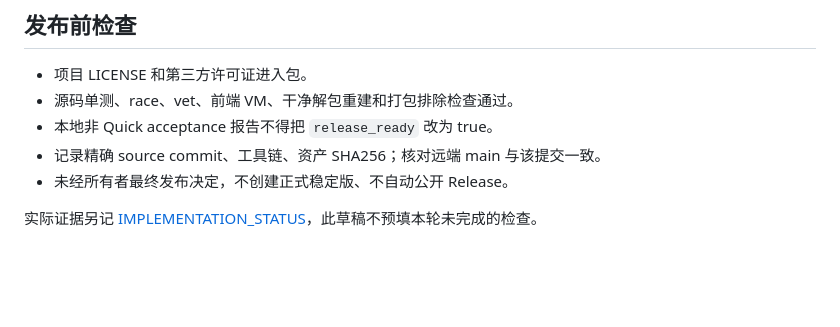
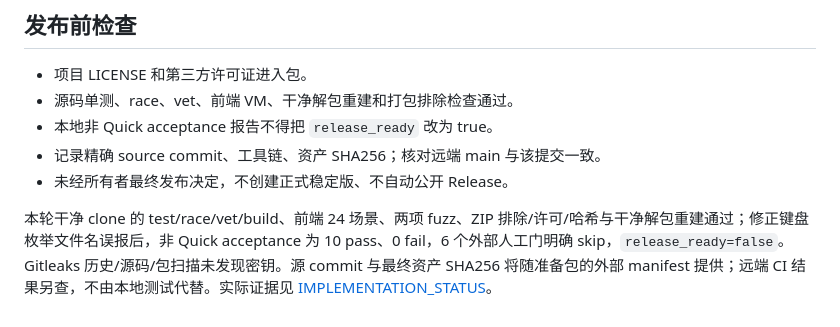
Before and after one commit to LE-saber/Local-Probe, a Markdown page: docs/RELEASE_NOTES_R11.3.zh-CN.md, the part around the change. Rendered like a GitHub page; blank space fills up the shorter version.

Commit message:
docs(release): record clean preview verification and production limits

```diff
--- a/docs/RELEASE_NOTES_R11.3.zh-CN.md
+++ b/docs/RELEASE_NOTES_R11.3.zh-CN.md
@@ -37,4 +37,4 @@ Windows x64 未签名便携预览，包含 GUI、匹配的 MCP 程序、源码
 - 记录精确 source commit、工具链、资产 SHA256；核对远端 main 与该提交一致。
 - 未经所有者最终发布决定，不创建正式稳定版、不自动公开 Release。
 
-实际证据另记 [IMPLEMENTATION_STATUS](IMPLEMENTATION_STATUS.md)，此草稿不预填本轮未完成的检查。
+本轮干净 clone 的 test/race/vet/build、前端 24 场景、两项 fuzz、ZIP 排除/许可/哈希与干净解包重建通过；修正键盘枚举文件名误报后，非 Quick acceptance 为 10 pass、0 fail，6 个外部人工门明确 skip，`release_ready=false`。Gitleaks 历史/源码/包扫描未发现密钥。源 commit 与最终资产 SHA256 将随准备包的外部 manifest 提供；远端 CI 结果另查，不由本地测试代替。实际证据见 [IMPLEMENTATION_STATUS](IMPLEMENTATION_STATUS.md)。
```
Also changed, not shown: docs/IMPLEMENTATION_STATUS.md (+1 -1 lines).
